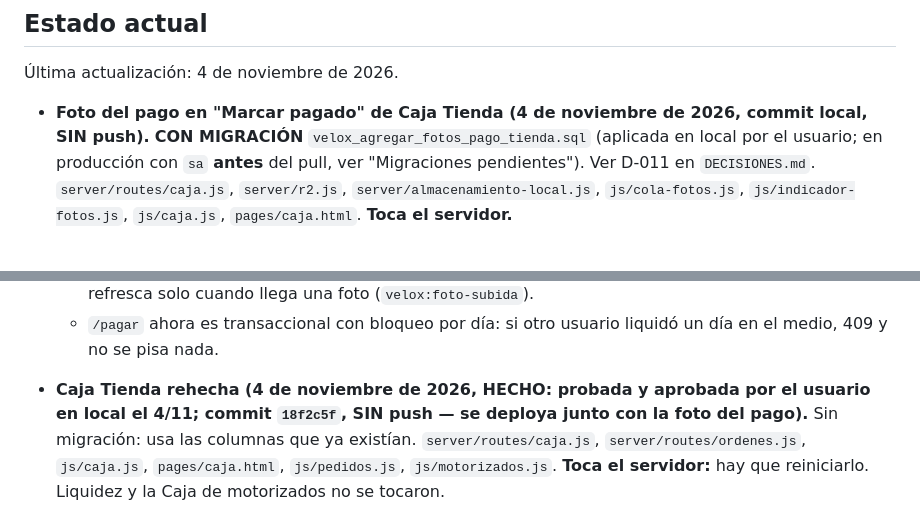
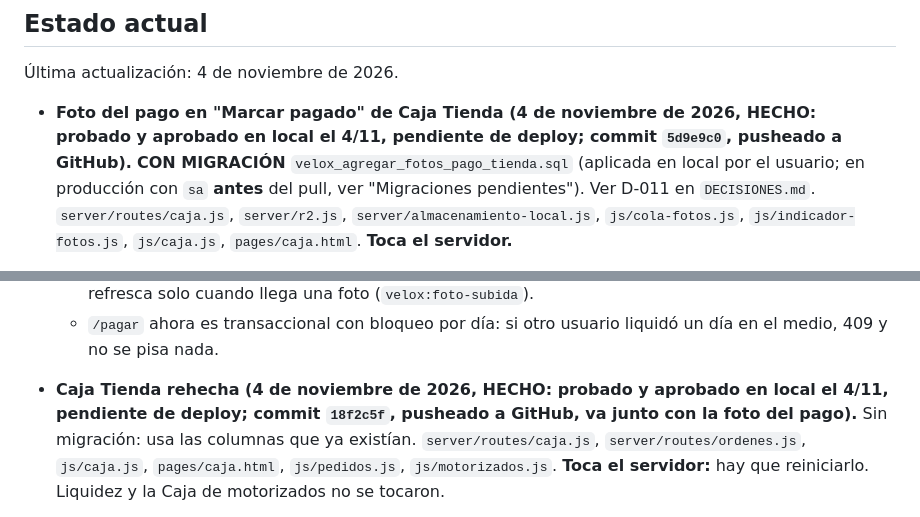
Before and after one commit to davidluquevillarruel-max/velox-courier, a Markdown page: CLAUDE.md, 2 parts joined by grey strips. Drawn GitHub-style.

Commit message:
docs: Caja Tienda y foto del pago (D-011) aprobados en local, pendientes de deploy
Co-Authored-By: Claude Opus 5.5 <noreply@anthropic.com>

```diff
--- a/CLAUDE.md
+++ b/CLAUDE.md
@@ -12,8 +12,8 @@ Velox Courier — internal management system for a courier/delivery company in L
 
 Última actualización: 4 de noviembre de 2026.
 
-- **Foto del pago en "Marcar pagado" de Caja Tienda (4 de noviembre de 2026, commit local, SIN
-  push).** **CON MIGRACIÓN** `velox_agregar_fotos_pago_tienda.sql` (aplicada en local por el
+- **Foto del pago en "Marcar pagado" de Caja Tienda (4 de noviembre de 2026, HECHO: probado y
+  aprobado en local el 4/11, pendiente de deploy; commit `5d9e9c0`, pusheado a GitHub).** **CON MIGRACIÓN** `velox_agregar_fotos_pago_tienda.sql` (aplicada en local por el
   usuario; en producción con `sa` **antes** del pull, ver "Migraciones pendientes"). Ver D-011
   en `DECISIONES.md`. `server/routes/caja.js`, `server/r2.js`, `server/almacenamiento-local.js`,
   `js/cola-fotos.js`, `js/indicador-fotos.js`, `js/caja.js`, `pages/caja.html`. **Toca el
@@ -35,8 +35,8 @@ Velox Courier — internal management system for a courier/delivery company in L
   - `/pagar` ahora es transaccional con bloqueo por día: si otro usuario liquidó un día en el
     medio, 409 y no se pisa nada.
 
-- **Caja Tienda rehecha (4 de noviembre de 2026, HECHO: probada y aprobada por el usuario en
-  local el 4/11; commit `18f2c5f`, SIN push — se deploya junto con la foto del pago).** Sin migración: usa
+- **Caja Tienda rehecha (4 de noviembre de 2026, HECHO: probado y aprobado en local el 4/11,
+  pendiente de deploy; commit `18f2c5f`, pusheado a GitHub, va junto con la foto del pago).** Sin migración: usa
   las columnas que ya existían. `server/routes/caja.js`, `server/routes/ordenes.js`, `js/caja.js`,
   `pages/caja.html`, `js/pedidos.js`, `js/motorizados.js`. **Toca el servidor:** hay que reiniciarlo.
   Liquidez y la Caja de motorizados no se tocaron.
```
Also changed, not shown: DECISIONES.md (+2 -1 lines).
